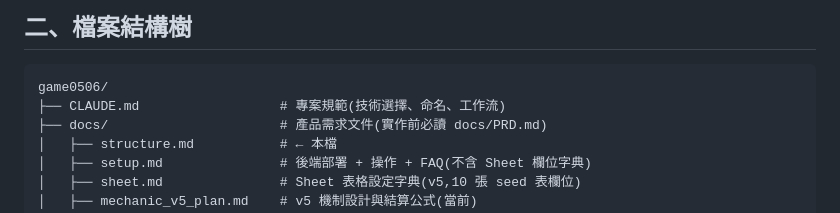
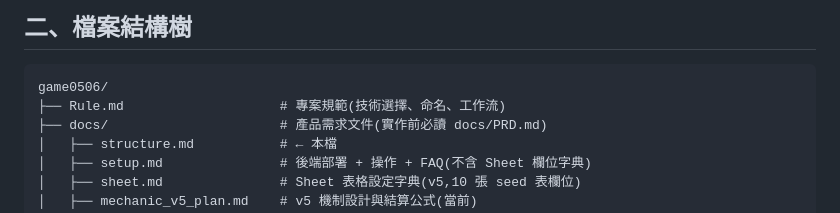
Before and after one commit to yuyu0216/habitat_public, a Markdown page: docs/structure.md, the part around the change. GitHub-like rendering.

Commit message:
structure edit

````diff
--- a/docs/structure.md
+++ b/docs/structure.md
@@ -43,7 +43,7 @@
 
 ```
 game0506/
-├── CLAUDE.md                  # 專案規範(技術選擇、命名、工作流)
+├── Rule.md                    # 專案規範(技術選擇、命名、工作流)
 ├── docs/                      # 產品需求文件(實作前必讀 docs/PRD.md)
 │   ├── structure.md           # ← 本檔
 │   ├── setup.md               # 後端部署 + 操作 + FAQ(不含 Sheet 欄位字典)
````
